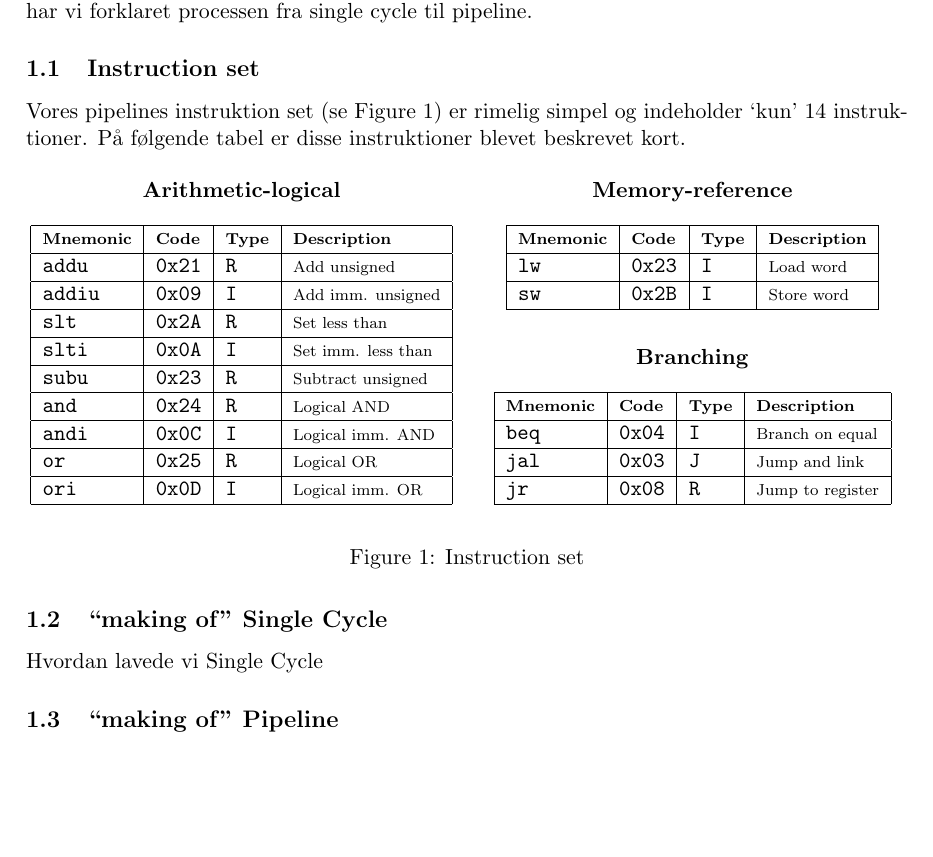
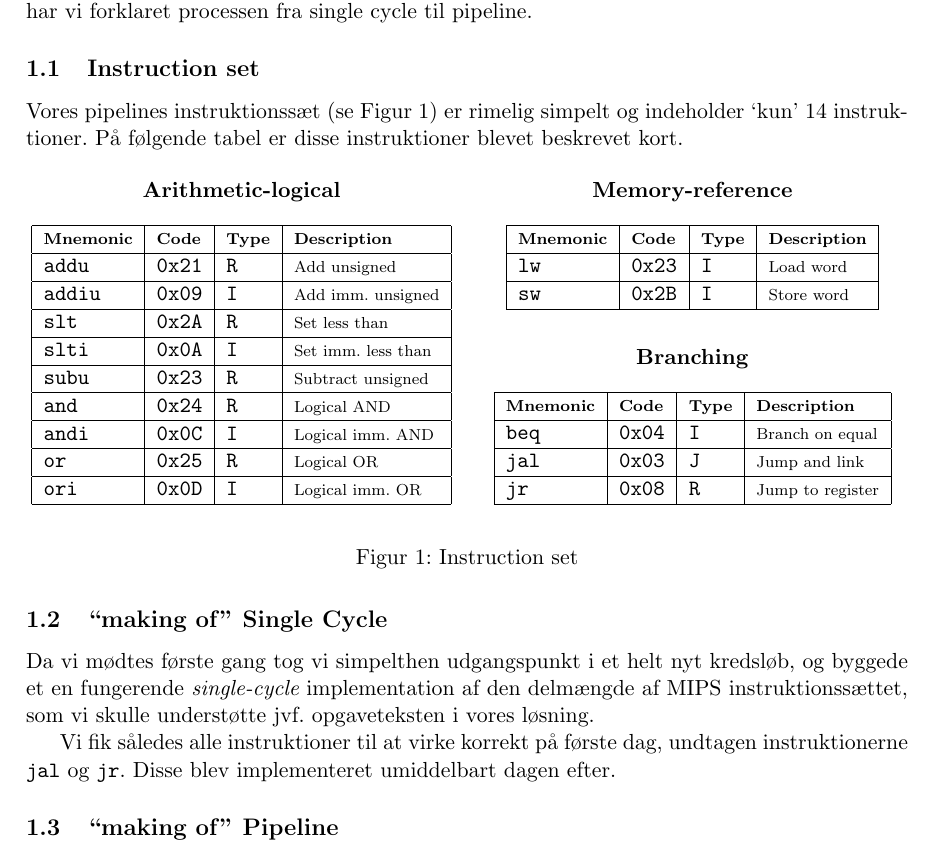
Before and after one commit to CasperBHansen/ARK, a LaTeX problem sheet (Assignments/G2/G2.tex): part of page 2 of 5, cut so that both start at the same text, the shorter picture padded with empty space. Compiled offline with pdfLaTeX.

Commit message:
Added tekst for how we implemented the single-cycle.

```diff
--- a/Assignments/G2/G2.tex
+++ b/Assignments/G2/G2.tex
@@ -113,10 +113,13 @@ os, at vi fange de sidste fejl.
 \newpage
 \pagestyle{fancy}
 \section{Overview}
-Vi startede med at lave en single cycle, som vi lavede om til en pipeline, i nedenstående afsnit har vi forklaret processen fra single cycle til pipeline.
+Vi startede med at lave en single cycle, som vi lavede om til en pipeline, i
+nedenstående afsnit har vi forklaret processen fra single cycle til pipeline.
 
 \subsection{Instruction set}
-Vores pipelines instruktion set (\figref[fig:instruction-set]) er rimelig simpel og indeholder `kun' 14 instruktioner. På følgende tabel er disse instruktioner blevet beskrevet kort.
+Vores pipelines instruktionssæt (\figref[fig:instruction-set]) er rimelig
+simpelt og indeholder `kun' 14 instruktioner. På følgende tabel er disse
+instruktioner blevet beskrevet kort.
 
 \begin{figure}[H]
         \begin{multicols}{2}
@@ -179,7 +182,14 @@ Vores pipelines instruktion set (\figref[fig:instruction-set]) er rimelig simpel
 \end{figure}
 
 \subsection{``making of'' Single Cycle}
-Hvordan lavede vi Single Cycle
+Da vi mødtes første gang tog vi simpelthen udgangspunkt i et helt nyt
+kredsløb, og byggede et en fungerende {\it single-cycle} implementation af
+den delmængde af MIPS instruktionssættet, som vi skulle understøtte jvf.
+opgaveteksten i vores løsning.
+
+Vi fik således alle instruktioner til at virke korrekt på første dag, undtagen
+instruktionerne {\tt jal} og {\tt jr}. Disse blev implementeret umiddelbart
+dagen efter.
 
 \subsection{``making of'' Pipeline}
 Hvordan lavede vi pipeline, hvad ændrede vi fra Single Cycle
```
Also changed, not shown: Assignments/G2/G2.tex (24 more changed lines).
